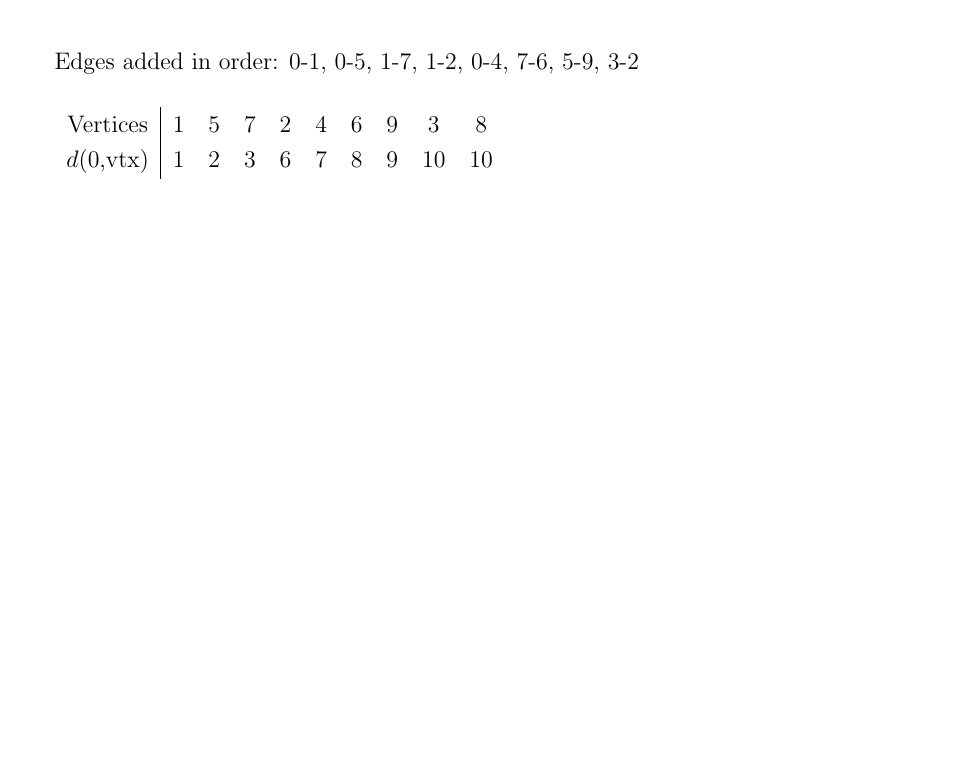
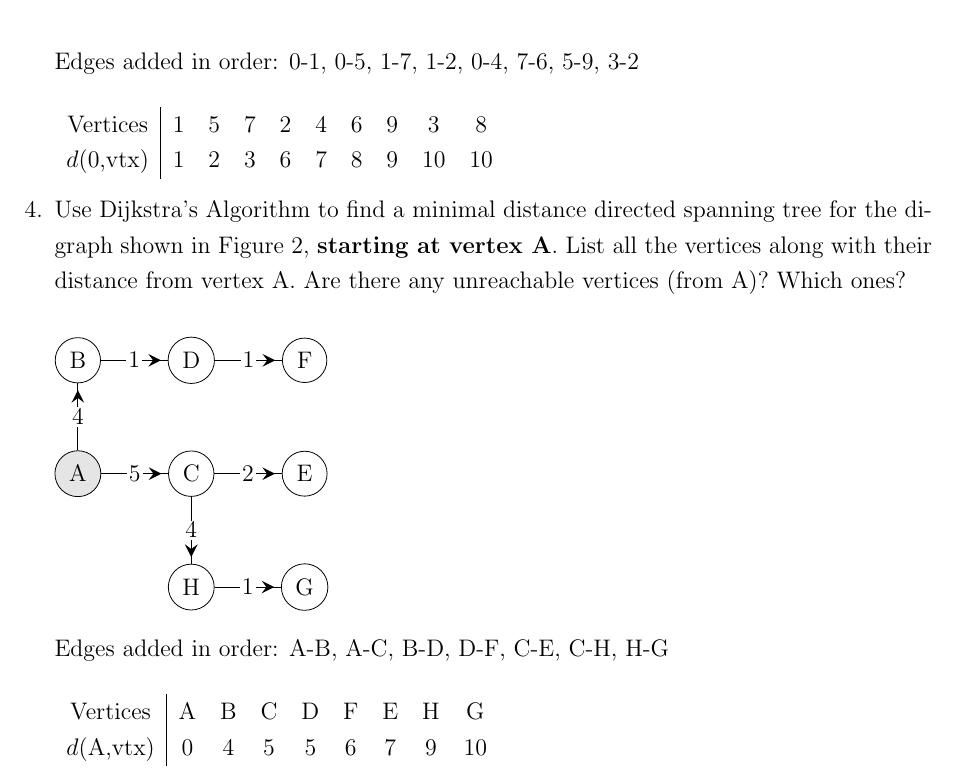
Before and after one commit to Fmccline/School, a LaTeX problem sheet (Discrete-Math/hw8/hw8.tex): part of page 7 of 7, cut so that both start at the same text, the shorter picture padded with empty space. Compiled offline with pdfLaTeX.

Commit message:
Worked on more problems

```diff
--- a/Discrete-Math/hw8/hw8.tex
+++ b/Discrete-Math/hw8/hw8.tex
@@ -477,6 +477,39 @@ Edges added in order: 0-1, 0-5, 1-7, 1-2, 0-4, 7-6, 5-9, 3-2
 	Vertices   & 1 & 5 & 7 & 2 & 4 & 6 & 9 & 3 & 8\\
 	$d$(0,vtx) & 1 & 2 & 3 & 6 & 7 & 8 & 9 & 10 & 10
 \end{tabular}
+
+% 4
+\item Use Dijkstra's Algorithm to find a minimal distance directed spanning tree for the digraph shown in Figure 2, {\bf starting at vertex A}. List all the vertices along with their distance from vertex A. Are there any unreachable vertices (from A)? Which ones?\\
+
+    \begin{tikzpicture}[scale=2]
+    \tikzstyle{vtx}=[draw, circle, inner sep = 2 pt, node distance=4cm and 1.5 cm]
+    \tikzstyle{lbl}=[midway, inner sep = 1 pt, fill=white]
+    \tikzset{->-/.style={decoration={
+      markings,
+      mark=at position .9 with {\arrow[scale=2]{stealth}}},postaction={decorate}}}
+    \node[draw, circle, fill=gray!20] (A) at (1,0) {A} ;
+    \node[draw, circle] (B) at (1,1) {B} ;
+    \node[draw, circle] (C) at (2,0) {C} ;
+    \node[draw, circle] (D) at (2,1) {D} ;
+    \node[draw, circle] (E) at (3,0) {E} ;
+    \node[draw, circle] (F) at (3,1) {F} ;
+    \node[draw, circle] (H) at (2,-1) {H} ;
+    \node[draw, circle] (G) at (3,-1) {G} ;
+    %\draw (A) -- (B) node[midway, auto]{4} -- (D) node[midway, auto]{1}--(C) node[midway, auto]{3}--(E) node[midway, auto]{2}--(F)node[midway, auto]{5};
+    %\draw (A) -- (C) node[midway, auto] {5} -- (H) node[midway, auto] {4} -- (I) node[midway, auto] {1}-- (E) node[midway, auto] {4};
+    %\draw (D) -- (F) node[midway, auto]{1};\draw (H) -- (A)node[midway, auto]{11};
+    \foreach \i/\j/\k in
+    {A/B/4, A/C/5, B/D/1, D/F/1, C/E/2, C/H/4, H/G/1}
+    {\draw[->-] (\i) --node[lbl]{\k} (\j);}
+    \end{tikzpicture}
+
+    Edges added in order: A-B, A-C, B-D, D-F, C-E, C-H, H-G
+    \\ \\
+    \begin{tabular}{c|c c c c c c c c}
+    	Vertices    & A & B & C & D & F & E & H & G\\
+    	$d$(A,vtx) & 0 & 4 & 5 & 5 & 6 & 7 & 9 & 10
+    \end{tabular}
+
 \ee
 
 \end{document}
```
Also changed, not shown: Discrete-Math/hw8/hw8.pdf, 3 other files.
